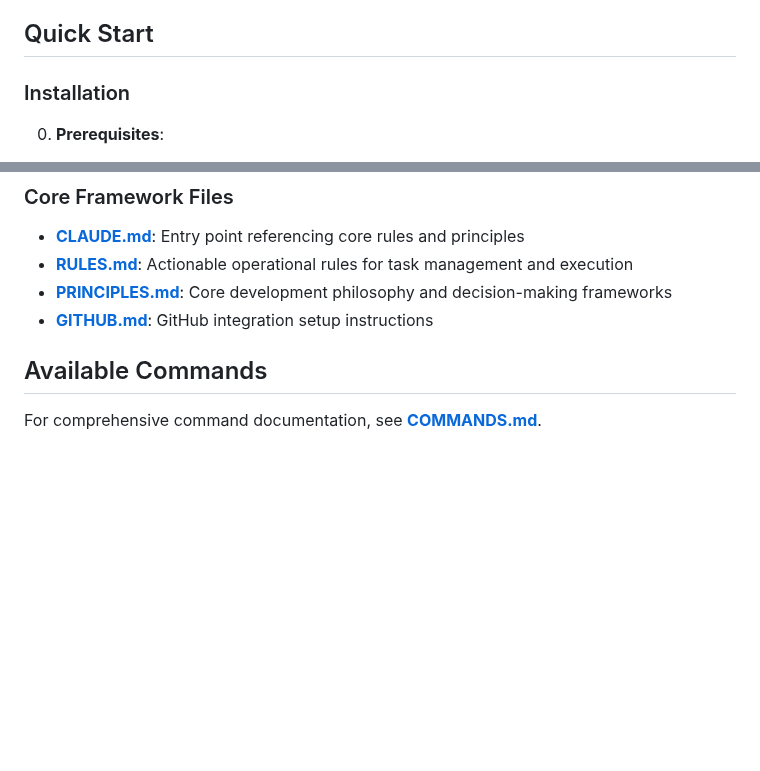
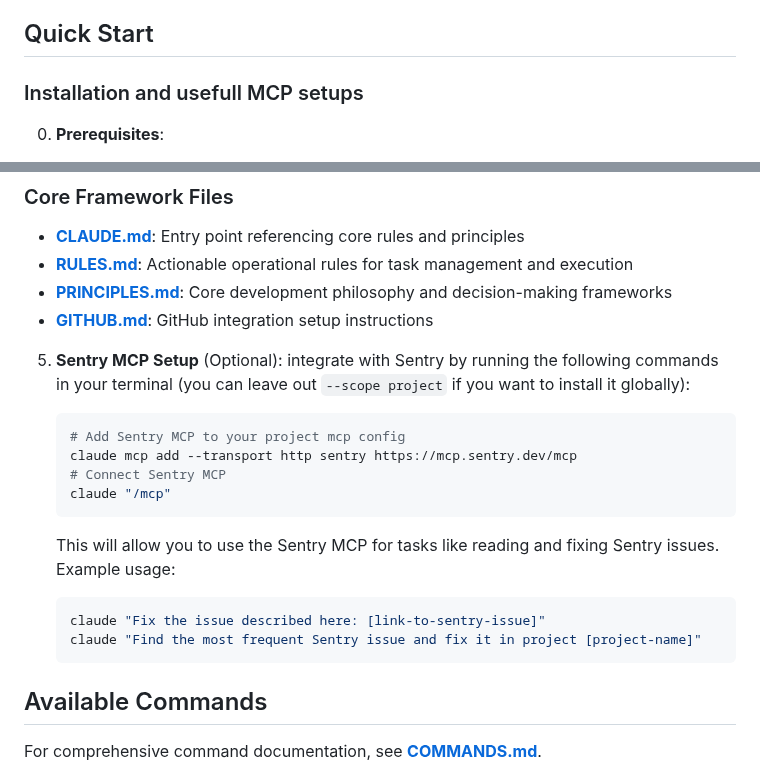
Before and after one commit to ByborgAI/prompt-collection, a Markdown page: README.md, 2 parts joined by grey strips. Drawn GitHub-style; blank space fills up the shorter version.

Commit message:
Add docs for sentry mcp

````diff
--- a/README.md
+++ b/README.md
@@ -13,7 +13,7 @@ This repository provides a structured framework for AI-driven development using
 
 ## Quick Start
 
-### Installation
+### Installation and usefull MCP setups
 
 0. **Prerequisites**:
 
@@ -90,6 +90,22 @@ This repository provides a structured framework for AI-driven development using
 - **[RULES.md](RULES.md)**: Actionable operational rules for task management and execution
 - **[PRINCIPLES.md](PRINCIPLES.md)**: Core development philosophy and decision-making frameworks
 - **[GITHUB.md](GITHUB.md)**: GitHub integration setup instructions
+
+5. **Sentry MCP Setup** (Optional): integrate with Sentry by running the following commands in your terminal (you can leave out `--scope project` if you want to install it globally):
+
+   ```bash
+   # Add Sentry MCP to your project mcp config
+   claude mcp add --transport http sentry https://mcp.sentry.dev/mcp
+   # Connect Sentry MCP
+   claude "/mcp"
+   ```
+
+   This will allow you to use the Sentry MCP for tasks like reading and fixing Sentry issues. Example usage:
+
+   ```bash
+   claude "Fix the issue described here: [link-to-sentry-issue]"
+   claude "Find the most frequent Sentry issue and fix it in project [project-name]"
+   ```
 
 ## Available Commands
 
````
